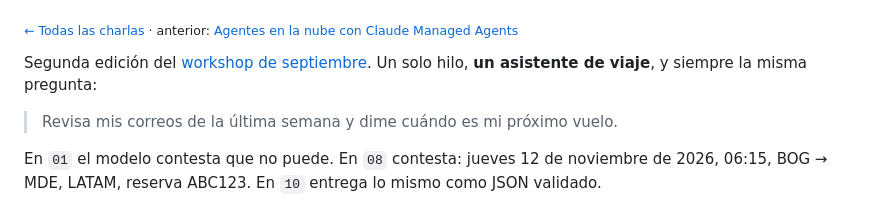
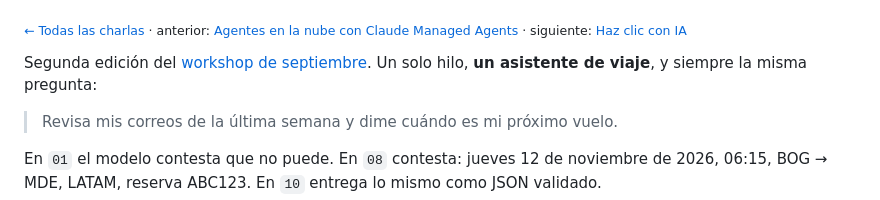
Before and after one commit to JairoTorregrosa/charlas, a Markdown page: 2026-javeriana-agent-sdk/README.md, the part around the change. GitHub-like rendering.

```diff
--- a/2026-javeriana-agent-sdk/README.md
+++ b/2026-javeriana-agent-sdk/README.md
@@ -20,7 +20,7 @@
 
 </details>
 
-<sub><a href="../README.md">← Todas las charlas</a> · anterior: <a href="../2026-lasalle-managed-agents/">Agentes en la nube con Claude Managed Agents</a></sub>
+<sub><a href="../README.md">← Todas las charlas</a> · anterior: <a href="../2026-lasalle-managed-agents/">Agentes en la nube con Claude Managed Agents</a> · siguiente: <a href="../2026-startup-house-haz-clic/">Haz clic con IA</a></sub>
 <!-- ficha:fin -->
 
 Segunda edición del [workshop de septiembre](../2026-bogota-agent-sdk/). Un solo hilo, **un asistente de viaje**, y siempre la misma pregunta:
```
Also changed, not shown: 2026-startup-house-haz-clic/README.md (added, +37 -0 lines), 2026-startup-house-haz-clic/guion.md (added, +63 -0 lines), 2026-startup-house-haz-clic/prompts.md (added, +42 -0 lines), README.md (+14 -3 lines), 2026-startup-house-haz-clic/portada.jpg (added), 2026-startup-house-haz-clic/vistazo.jpg (added), 2 other files.
